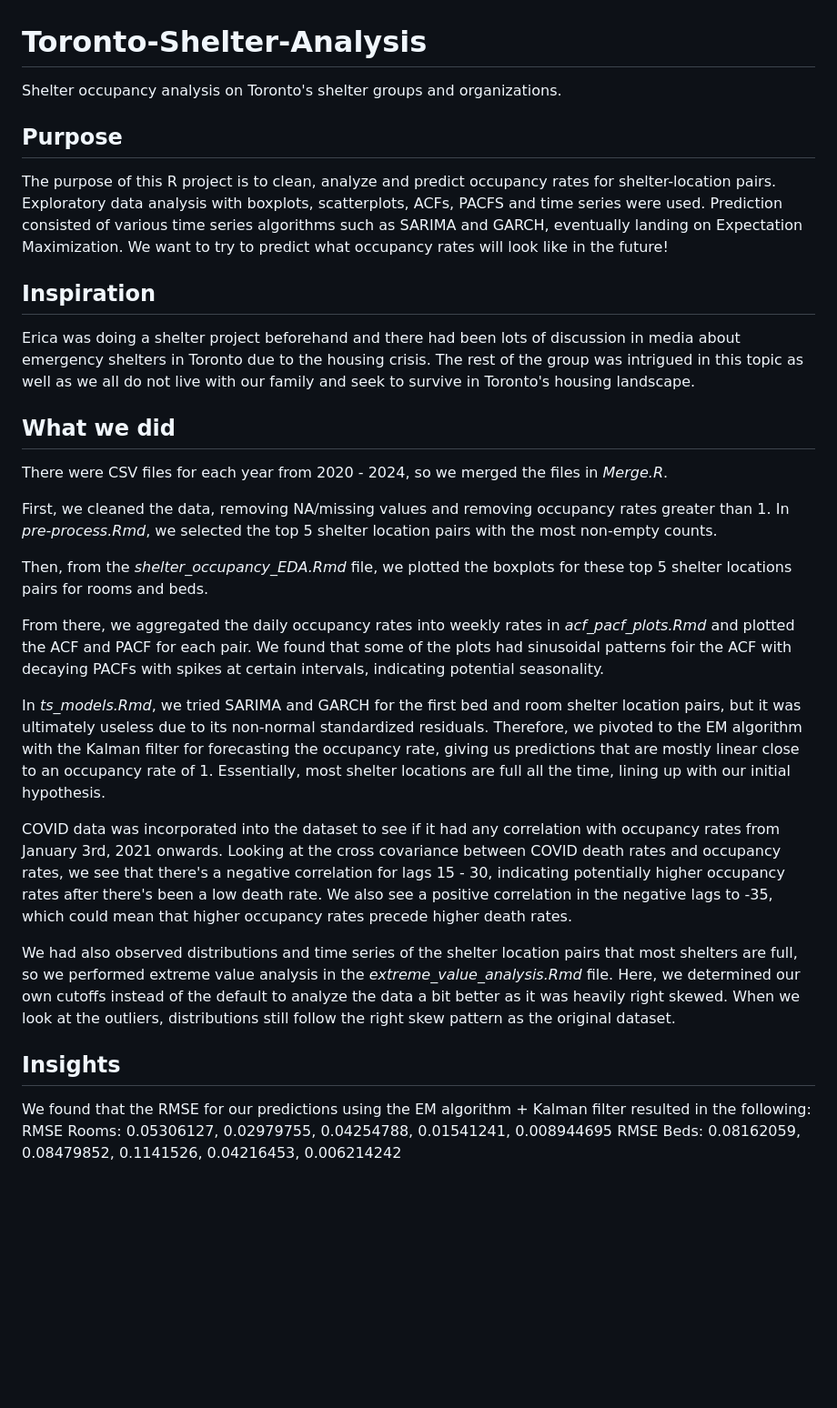
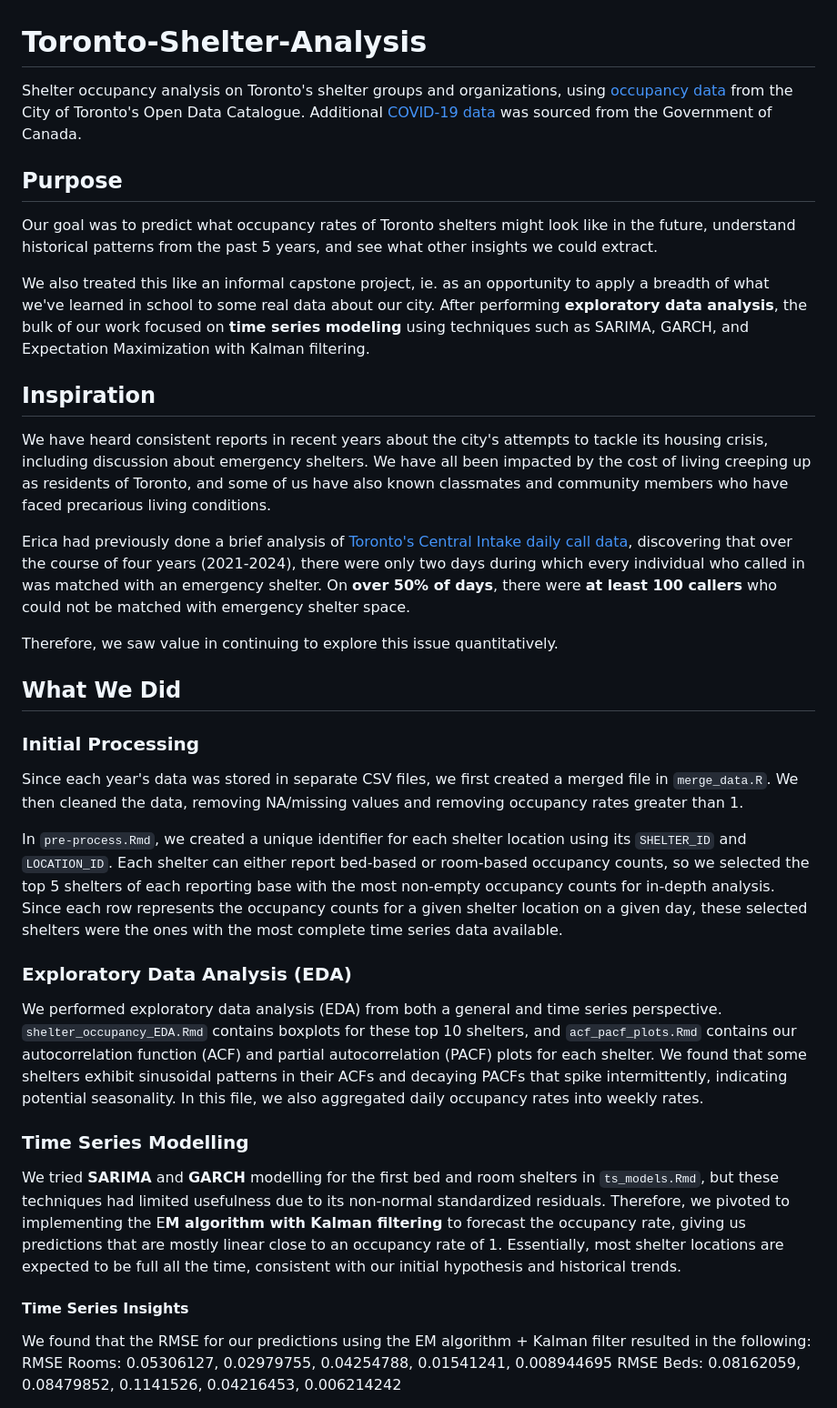
Before and after one commit to Proquation/Toronto-Shelter-Analysis, a Markdown page: README.md, the part around the change printed below. Shown: that part at 91% size. Drawn GitHub-style; blank space fills up the shorter version.

```diff
--- a/README.md
+++ b/README.md
@@ -1,35 +1,34 @@
 # Toronto-Shelter-Analysis
-Shelter occupancy analysis on Toronto's shelter groups and organizations.
+Shelter occupancy analysis on Toronto's shelter groups and organizations, using [occupancy data](https://open.toronto.ca/dataset/daily-shelter-overnight-service-occupancy-capacity/) from the City of Toronto's Open Data Catalogue. Additional [COVID-19 data](https://health-infobase.canada.ca/covid-19/current-situation.html) was sourced from the Government of Canada.
 
 ## Purpose
 
-The purpose of this R project is to clean, analyze and predict occupancy rates for shelter-location pairs. Exploratory data analysis with boxplots, scatterplots, ACFs, PACFS and time series were used. Prediction consisted of various time series algorithms such as SARIMA and GARCH, eventually landing on Expectation Maximization. We want to try to predict what occupancy rates will look like in the future!
+Our goal was to predict what occupancy rates of Toronto shelters might look like in the future, understand historical patterns from the past 5 years, and see what other insights we could extract.
+
+We also treated this like an informal capstone project, ie. as an opportunity to apply a breadth of what we've learned in school to some real data about our city. After performing **exploratory data analysis**, the bulk of our work focused on **time series modeling** using techniques such as SARIMA, GARCH, and Expectation Maximization with Kalman filtering.
 
 ## Inspiration
 
-Erica was doing a shelter project beforehand and there had been lots of discussion in media about emergency shelters in Toronto due to the housing crisis. The rest of the group was intrigued in this topic as well as we all do not live with our family and seek to survive in Toronto's housing landscape.
+We have heard consistent reports in recent years about the city's attempts to tackle its housing crisis, including discussion about emergency shelters. We have all been impacted by the cost of living creeping up as residents of Toronto, and some of us have also known classmates and community members who have faced precarious living conditions.
 
-## What we did
+Erica had previously done a brief analysis of [Toronto's Central Intake daily call data](https://open.toronto.ca/dataset/central-intake-calls/), discovering that over the course of four years (2021-2024), there were only two days during which every individual who called in was matched with an emergency shelter. On **over 50% of days**, there were **at least 100 callers** who could not be matched with emergency shelter space.
 
-There were CSV files for each year from 2020 - 2024, so we merged the files in *Merge.R*.
+Therefore, we saw value in continuing to explore this issue quantitatively.
 
-First, we cleaned the data, removing NA/missing values and removing occupancy rates greater than 1.
-In *pre-process.Rmd*, we selected the top 5 shelter location pairs with the most non-empty counts.
+## What We Did
 
-Then, from the *shelter_occupancy_EDA.Rmd* file, we plotted the boxplots for these top 5 shelter locations pairs for rooms and beds.
+### Initial Processing
+Since each year's data was stored in separate CSV files, we first created a merged file in `merge_data.R`. We then cleaned the data, removing NA/missing values and removing occupancy rates greater than 1.
 
-From there, we aggregated the daily occupancy rates into weekly rates in *acf_pacf_plots.Rmd* and plotted the ACF and PACF for each pair.
-We found that some of the plots had sinusoidal patterns foir the ACF with decaying PACFs with spikes at certain intervals, indicating potential seasonality.
+In `pre-process.Rmd`, we created a unique identifier for each shelter location using its `SHELTER_ID` and `LOCATION_ID`. Each shelter can either report bed-based or room-based occupancy counts, so we selected the top 5 shelters of each reporting base with the most non-empty occupancy counts for in-depth analysis. Since each row represents the occupancy counts for a given shelter location on a given day, these selected shelters were the ones with the most complete time series data available.
 
-In *ts_models.Rmd*, we tried SARIMA and GARCH for the first bed and room shelter location pairs, but it was ultimately useless due to its non-normal standardized residuals.
-Therefore, we pivoted to the EM algorithm with the Kalman filter for forecasting the occupancy rate, giving us predictions that are mostly linear close to an occupancy rate of 1. Essentially, most shelter locations are full all the time, lining up with our initial hypothesis.
+### Exploratory Data Analysis (EDA)
+We performed exploratory data analysis (EDA) from both a general and time series perspective. `shelter_occupancy_EDA.Rmd` contains boxplots for these top 10 shelters, and `acf_pacf_plots.Rmd` contains our autocorrelation function (ACF) and partial autocorrelation (PACF) plots for each shelter. We found that some shelters exhibit sinusoidal patterns in their ACFs and decaying PACFs that spike intermittently, indicating potential seasonality.  In this file, we also aggregated daily occupancy rates into weekly rates.
 
-COVID data was incorporated into the dataset to see if it had any correlation with occupancy rates from January 3rd, 2021 onwards. Looking at the cross covariance between COVID death rates and occupancy rates, we see that there's a negative correlation for lags 15 - 30, indicating potentially higher occupancy rates after there's been a low death rate. We also see a positive correlation in the negative lags to -35, which could mean that higher occupancy rates precede higher death rates.
+### Time Series Modelling
+We tried **SARIMA** and **GARCH** modelling for the first bed and room shelters in `ts_models.Rmd`, but these techniques had limited usefulness due to its non-normal standardized residuals. Therefore, we pivoted to implementing the E**M algorithm with Kalman filtering** to forecast the occupancy rate, giving us predictions that are mostly linear close to an occupancy rate of 1. Essentially, most shelter locations are expected to be full all the time, consistent with our initial hypothesis and historical trends.
 
-We had also observed distributions and time series of the shelter location pairs that most shelters are full, so we performed extreme value analysis in the *extreme_value_analysis.Rmd* file. Here, we determined our own cutoffs instead of the default to analyze the data a bit better as it was heavily right skewed. When we look at the outliers, distributions still follow the right skew pattern as the original dataset.
-
-## Insights
-
+#### Time Series Insights
 We found that the RMSE for our predictions using the EM algorithm + Kalman filter resulted in the following:
 RMSE Rooms: 0.05306127, 0.02979755, 0.04254788, 0.01541241, 0.008944695
 RMSE Beds: 0.08162059, 0.08479852, 0.1141526, 0.04216453, 0.006214242
```
Also changed, not shown: other parts of README.md (+12 -7 lines).
